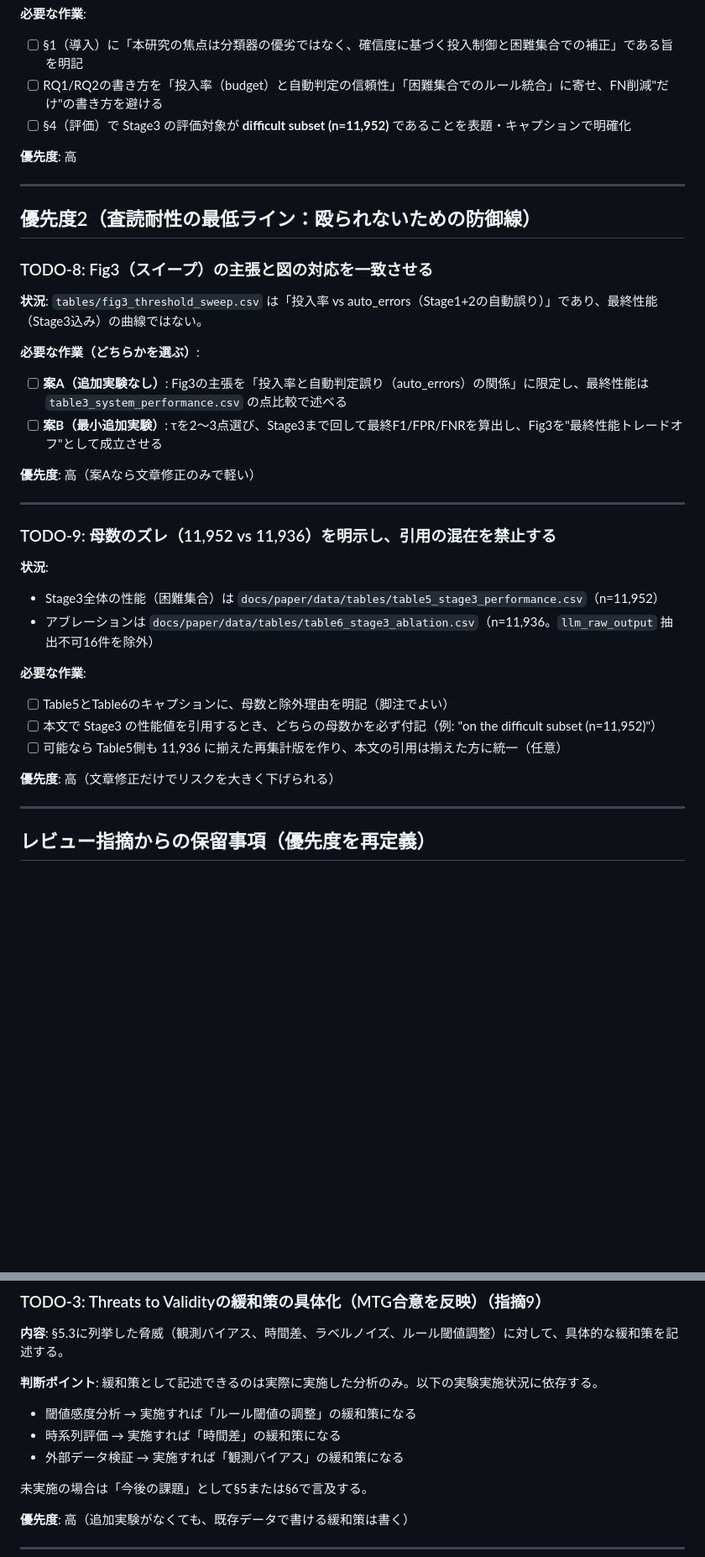
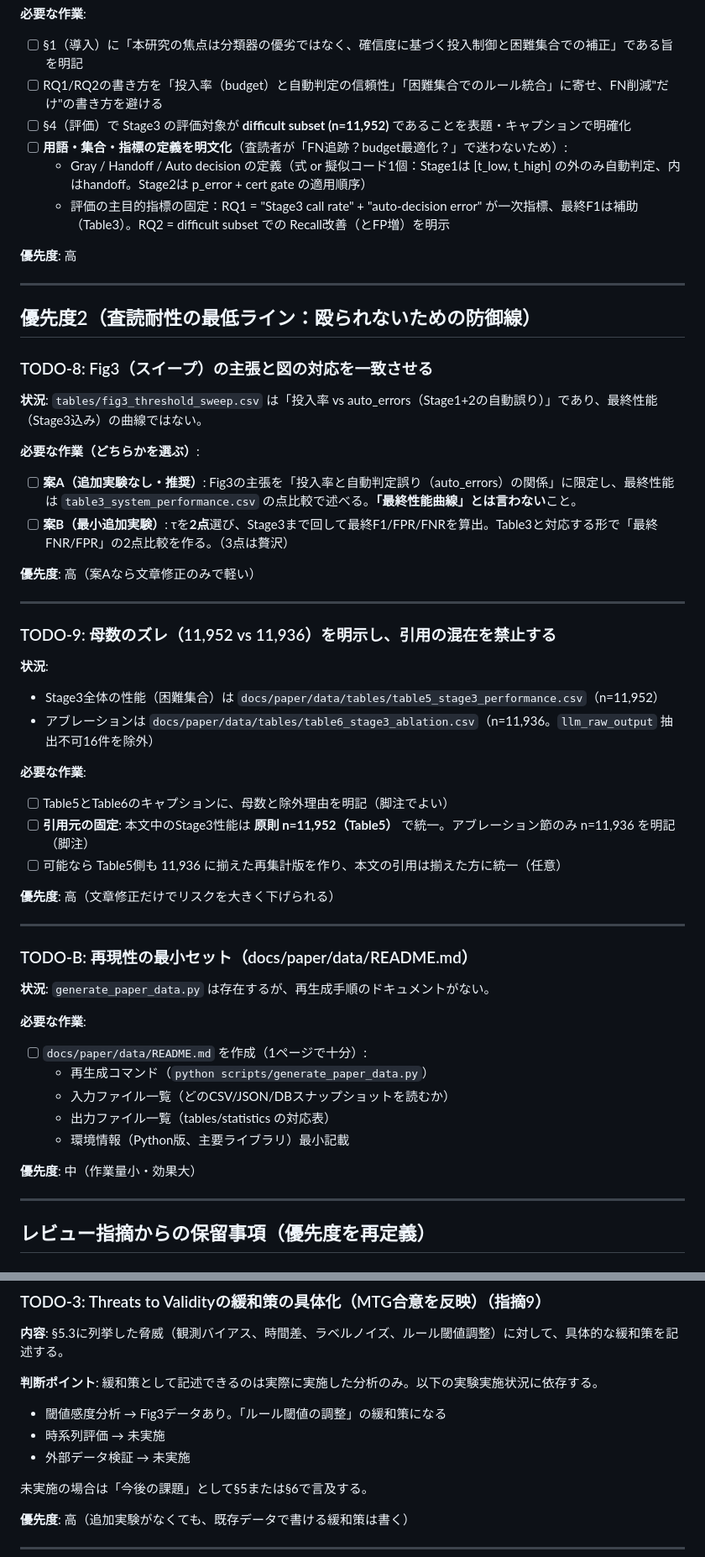
Before and after one commit to iasomura/nextstep2026, a Markdown page: docs/paper/TODO.md, 2 parts joined by grey strips. Shown at 84% size. Rendered like a GitHub page; blank space fills up the shorter version.

```diff
--- a/docs/paper/TODO.md
+++ b/docs/paper/TODO.md
@@ -34,6 +41,9 @@
 - [ ] §1（導入）に「本研究の焦点は分類器の優劣ではなく、確信度に基づく投入制御と困難集合での補正」である旨を明記
 - [ ] RQ1/RQ2の書き方を「投入率（budget）と自動判定の信頼性」「困難集合でのルール統合」に寄せ、FN削減"だけ"の書き方を避ける
 - [ ] §4（評価）で Stage3 の評価対象が **difficult subset (n=11,952)** であることを表題・キャプションで明確化
+- [ ] **用語・集合・指標の定義を明文化**（査読者が「FN追跡？budget最適化？」で迷わないため）:
+  - Gray / Handoff / Auto decision の定義（式 or 擬似コード1個：Stage1は [t_low, t_high] の外のみ自動判定、内はhandoff。Stage2は p_error + cert gate の適用順序）
+  - 評価の主目的指標の固定：RQ1 = "Stage3 call rate" + "auto-decision error" が一次指標、最終F1は補助（Table3）。RQ2 = difficult subset での Recall改善（とFP増）を明示
 
 **優先度**: 高
 
@@ -46,8 +56,8 @@
 **状況**: `tables/fig3_threshold_sweep.csv` は「投入率 vs auto_errors（Stage1+2の自動誤り）」であり、最終性能（Stage3込み）の曲線ではない。
 
 **必要な作業（どちらかを選ぶ）**:
-- [ ] **案A（追加実験なし）**: Fig3の主張を「投入率と自動判定誤り（auto_errors）の関係」に限定し、最終性能は `table3_system_performance.csv` の点比較で述べる
-- [ ] **案B（最小追加実験）**: τを2〜3点選び、Stage3まで回して最終F1/FPR/FNRを算出し、Fig3を"最終性能トレードオフ"として成立させる
+- [ ] **案A（追加実験なし・推奨）**: Fig3の主張を「投入率と自動判定誤り（auto_errors）の関係」に限定し、最終性能は `table3_system_performance.csv` の点比較で述べる。**「最終性能曲線」とは言わない**こと。
+- [ ] **案B（最小追加実験）**: τを**2点**選び、Stage3まで回して最終F1/FPR/FNRを算出。Table3と対応する形で「最終FNR/FPR」の2点比較を作る。（3点は贅沢）
 
 **優先度**: 高（案Aなら文章修正のみで軽い）
 
@@ -61,10 +71,25 @@
 
 **必要な作業**:
 - [ ] Table5とTable6のキャプションに、母数と除外理由を明記（脚注でよい）
-- [ ] 本文で Stage3 の性能値を引用するとき、どちらの母数かを必ず付記（例: "on the difficult subset (n=11,952)"）
+- [ ] **引用元の固定**: 本文中のStage3性能は **原則 n=11,952（Table5）** で統一。アブレーション節のみ n=11,936 を明記（脚注）
 - [ ] 可能なら Table5側も 11,936 に揃えた再集計版を作り、本文の引用は揃えた方に統一（任意）
 
 **優先度**: 高（文章修正だけでリスクを大きく下げられる）
+
+---
+
+### TODO-B: 再現性の最小セット（docs/paper/data/README.md）
+
+**状況**: `generate_paper_data.py` は存在するが、再生成手順のドキュメントがない。
+
+**必要な作業**:
+- [ ] `docs/paper/data/README.md` を作成（1ページで十分）:
+  - 再生成コマンド（`python scripts/generate_paper_data.py`）
+  - 入力ファイル一覧（どのCSV/JSON/DBスナップショットを読むか）
+  - 出力ファイル一覧（tables/statistics の対応表）
+  - 環境情報（Python版、主要ライブラリ）最小記載
+
+**優先度**: 中（作業量小・効果大）
 
 ---
 
@@ -106,9 +133,9 @@
 **内容**: §5.3に列挙した脅威（観測バイアス、時間差、ラベルノイズ、ルール閾値調整）に対して、具体的な緩和策を記述する。
 
 **判断ポイント**: 緩和策として記述できるのは実際に実施した分析のみ。以下の実験実施状況に依存する。
-- 閾値感度分析 → 実施すれば「ルール閾値の調整」の緩和策になる
-- 時系列評価 → 実施すれば「時間差」の緩和策になる
-- 外部データ検証 → 実施すれば「観測バイアス」の緩和策になる
+- 閾値感度分析 → Fig3データあり。「ルール閾値の調整」の緩和策になる
+- 時系列評価 → 未実施
+- 外部データ検証 → 未実施
 
 未実施の場合は「今後の課題」として§5または§6で言及する。
 
```
Also changed, not shown: other parts of docs/paper/TODO.md (+28 -6 lines).
